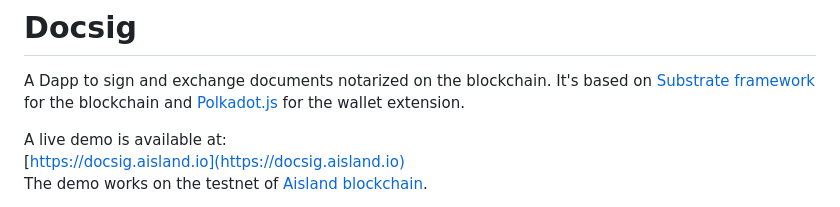
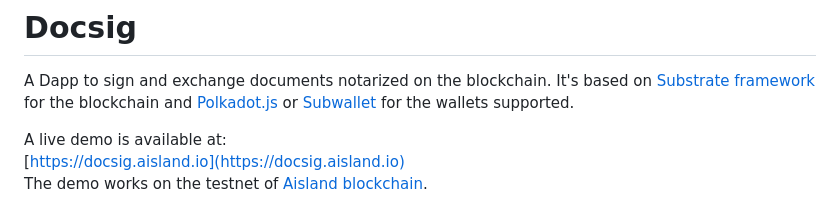
Before and after one commit to aisland-dao/docusign, a Markdown page: README.md, the part around the change. Rendered like a GitHub page.

```diff
--- a/README.md
+++ b/README.md
@@ -1,7 +1,8 @@
 # Docsig
 A Dapp to sign and exchange documents notarized on the blockchain.
 It's based on [Substrate framework](https:/substrate.dev) for the blockchain and
-[Polkadot.js](https://polkadot.js.org/extension/) for the wallet extension.
+[Polkadot.js](https://polkadot.js.org/extension/) or [Subwallet](https://www.subwallet.app/) for the wallets supported.
+
 
 A live demo is available at:
 [https://docsig.aisland.io](https://docsig.aisland.io)
```
